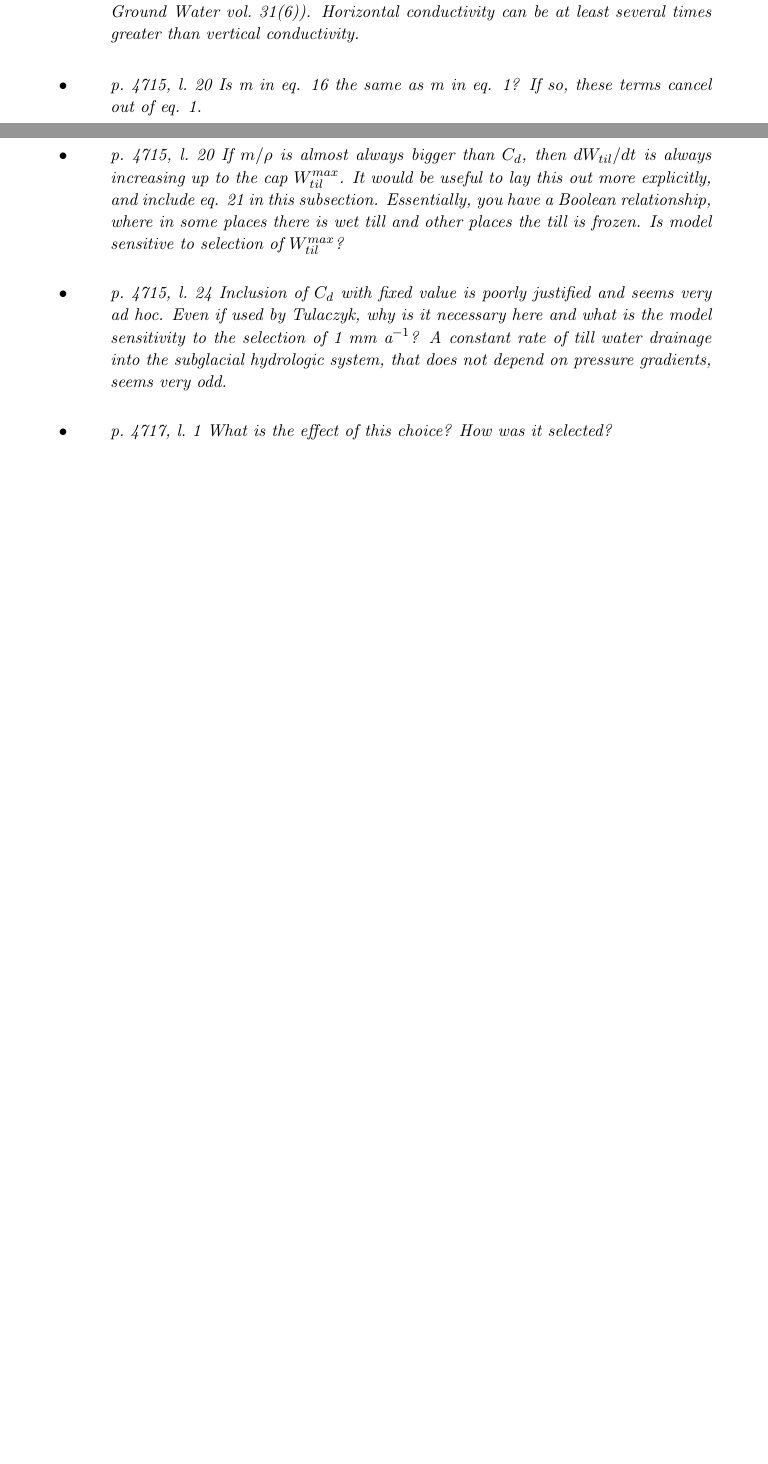
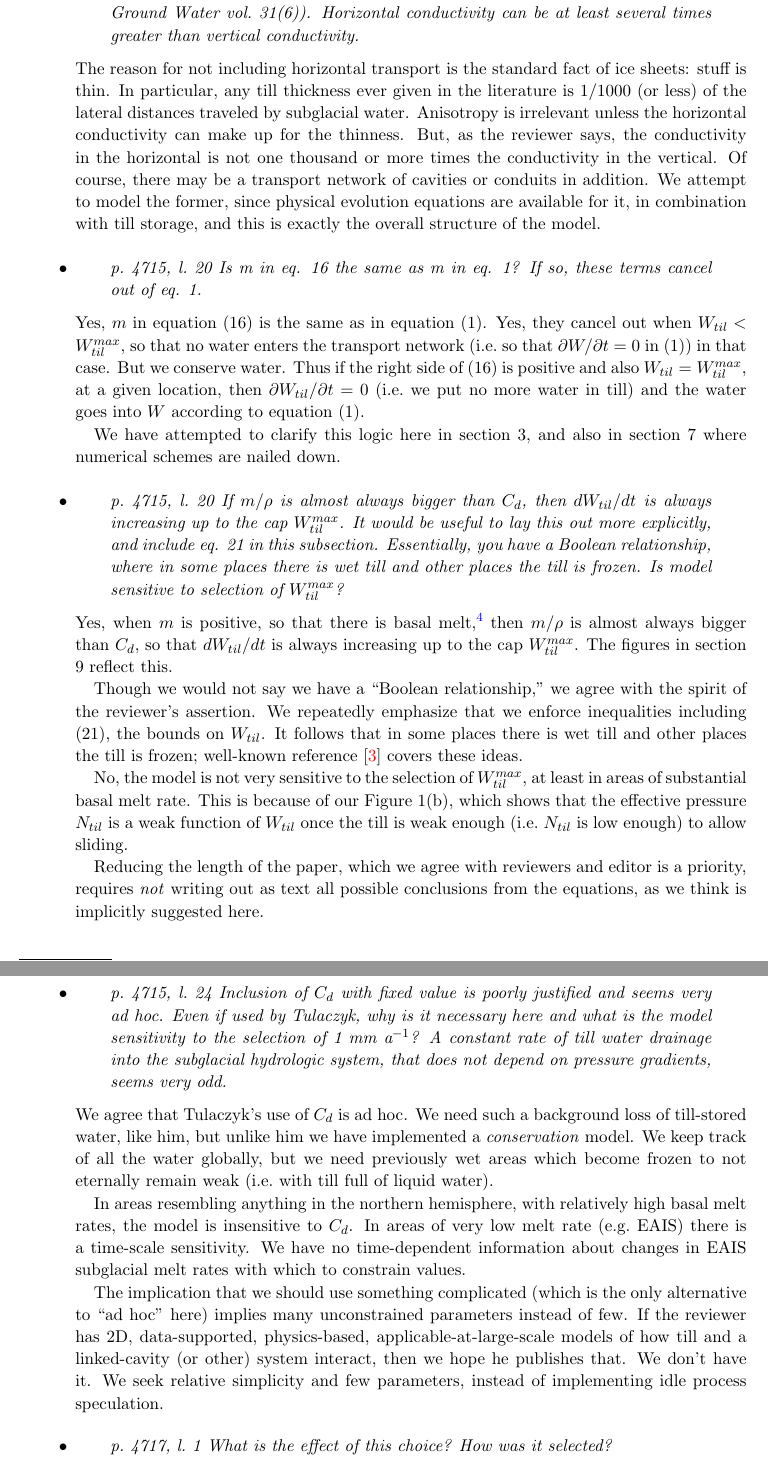
Before and after one commit to bueler/hydrolakes, a LaTeX paper (replies-all.tex): two parts of pages 7 and 8 of 21 before the commit and two parts of pages 8 and 9 of 22 after it, joined at a grey line, cut so that both start at the same text, the shorter picture padded with empty space. Compiled offline with pdfLaTeX.

Commit message:
a bit more response to Tim ... endless

```diff
--- a/replies-all.tex
+++ b/replies-all.tex
@@ -248,30 +248,25 @@ potentially does not include till water storage beneath some parts of the ice sh
 
-\reply{p.~4715, l.~20 Why not include lateral transport of water through till if vertical transport
-is included? Till is often regarded as having an anisotropic hydraulic conductivity (e.g.,
-Jones, 1993, ``A comparison of pumping and slug tests. . .'' in Ground Water vol.~31(6)).
-Horizontal conductivity can be at least several times greater than vertical conductivity.}
-{}
+\reply{p.~4715, l.~20 Why not include lateral transport of water through till if vertical transport is included?  Till is often regarded as having an anisotropic hydraulic conductivity (e.g., Jones, 1993, ``A comparison of pumping and slug tests. . .'' in Ground Water vol.~31(6)).  Horizontal conductivity can be at least several times greater than vertical conductivity.}
+{The reason for not including horizontal transport is the standard fact of ice sheets: stuff is thin.  In particular, any till thickness ever given in the literature is 1/1000 (or less) of the lateral distances traveled by subglacial water.  Anisotropy is irrelevant unless the horizontal conductivity can make up for the thinness.  But, as the reviewer says, the conductivity in the horizontal is not one thousand or more times the conductivity in the vertical.  Of course, there may be a transport network of cavities or conduits in addition.  We attempt to model the former, since physical evolution equations are available for it, in combination with till storage, and this is exactly the overall structure of the model.}
 
-\reply{p.~4715, l.~20 Is m in eq. 16 the same as m in eq. 1? If so, these terms cancel out of
+\reply{p.~4715, l.~20 Is m in eq. 16 the same as m in eq. 1?  If so, these terms cancel out of
 eq. 1.}
-{}
+{Yes, $m$ in equation (16) is the same as in equation (1).  Yes, they cancel out when $W_{til}< W_{til}^{max}$, so that no water enters the transport network (i.e.~so that $\partial W/\partial t=0$ in (1)) in that case.  But we conserve water.  Thus if the right side of (16) is positive and also $W_{til} = W_{til}^{max}$, at a given location, then $\partial W_{til}/\partial t=0$ (i.e.~we put no more water in till) and the water goes into $W$ according to equation (1). \\
+\indent We have attempted to clarify this logic here in section 3, and also in section 7 where numerical schemes are nailed down.}
 
-\reply{p.~4715, l.~20 If $m/\rho$ is almost always bigger than $C_d$, then $dW_{til}/dt$ is always
-increasing up to the cap $W_{til}^{max}$. It would be useful to lay this out more explicitly,
-and include eq. 21 in this subsection. Essentially, you have a Boolean relationship,
-where in some places there is wet till and other places the till is frozen. Is model
-sensitive to selection of $W_{til}^{max}$?}
-{}
+\reply{p.~4715, l.~20 If $m/\rho$ is almost always bigger than $C_d$, then $dW_{til}/dt$ is always increasing up to the cap $W_{til}^{max}$. It would be useful to lay this out more explicitly, and include eq. 21 in this subsection. Essentially, you have a Boolean relationship, where in some places there is wet till and other places the till is frozen. Is model sensitive to selection of $W_{til}^{max}$?}
+{Yes, when $m$ is positive, so that there is basal melt,\footnote{Note that the majority by area of ice sheets are assumed to have frozen base, so $m\le 0$ there.} then $m/\rho$ is almost always bigger than $C_d$, so that $dW_{til}/dt$ is always increasing up to the cap $W_{til}^{max}$.  The figures in section 9 reflect this. \\
+\indent Though we would not say we have a ``Boolean relationship,'' we agree with the spirit of the reviewer's assertion.  We repeatedly emphasize that we enforce inequalities including (21), the bounds on $W_{til}$.  It follows that in some places there is wet till and other places the till is frozen; well-known reference \cite{BBssasliding} covers these ideas.\\
+\indent No, the model is not very sensitive to the selection of $W_{til}^{max}$, at least in areas of substantial basal melt rate.  This is because of our Figure 1(b), which shows that the effective pressure $N_{til}$ is a weak function of $W_{til}$ once the till is weak enough (i.e.~$N_{til}$ is low enough) to allow sliding. \\
+\indent Reducing the length of the paper, which we agree with reviewers and editor is a priority, requires \emph{not} writing out as text all possible conclusions from the equations, as we think is implicitly suggested here.}
 
-\reply{p.~4715, l.~24 Inclusion of $C_d$ with fixed value is poorly justified and seems very
-ad hoc. Even if used by Tulaczyk, why is it necessary here and what is the model
-sensitivity to the selection of 1 mm a$^{-1}$? A constant rate of till water drainage into the
-subglacial hydrologic system, that does not depend on pressure gradients, seems very
-odd.}
-{}
+\reply{p.~4715, l.~24 Inclusion of $C_d$ with fixed value is poorly justified and seems very ad hoc.  Even if used by Tulaczyk, why is it necessary here and what is the model sensitivity to the selection of 1 mm a$^{-1}$?  A constant rate of till water drainage into the subglacial hydrologic system, that does not depend on pressure gradients, seems very odd.}
+{We agree that Tulaczyk's use of $C_d$ is ad hoc.  We need such a background loss of till-stored water, like him, but unlike him we have implemented a \emph{conservation} model.  We keep track of all the water globally, but we need previously wet areas which become frozen to not eternally remain weak (i.e.~with till full of liquid water).\\
+\indent In areas resembling anything in the northern hemisphere, with relatively high basal melt rates, the model is insensitive to $C_d$.  In areas of very low melt rate (e.g.~EAIS) there is a time-scale sensitivity.  We have no time-dependent information about changes in EAIS subglacial melt rates with which to constrain values. \\
+\indent The implication that we should use something complicated (which is the only alternative to ``ad hoc'' here) implies many unconstrained parameters instead of few.   If the reviewer has 2D, data-supported, physics-based, applicable-at-large-scale models of how till and a linked-cavity (or other) system interact, then we hope he publishes that.  We don't have it.  We seek relative simplicity and few parameters, instead of implementing idle process speculation.}
 
 \reply{p.~4717, l.~1 What is the effect of this choice? How was it selected?}
-{}
+{The value $\delta=0.02$ FIXME}
 
 \reply{p.~4718, l.~16 I recommend changing the title of this section to ``Basal motion relation''
 or some other phrase. ``Sliding law'' implies slip at the interface between the ice and its
```
Also changed, not shown: replies-all.tex (4 more changed lines).
